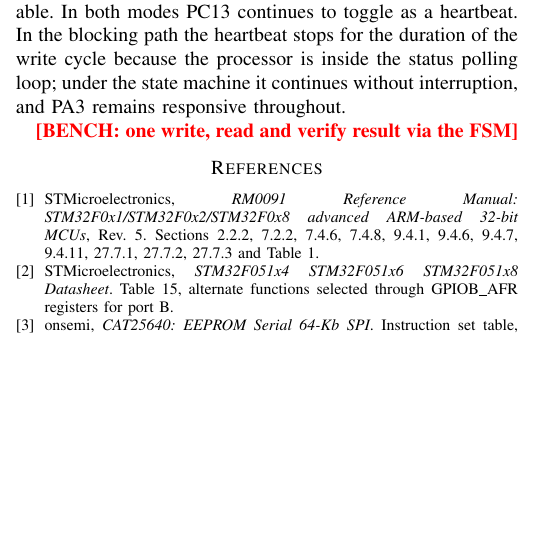
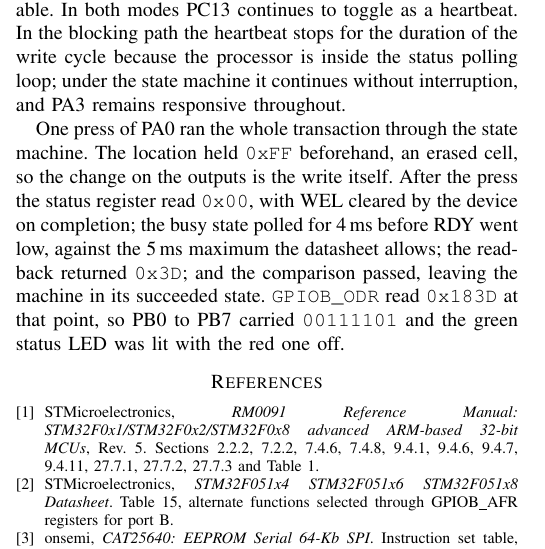
Before and after one commit to TriTacLe/stm32-spi-eeprom, a LaTeX paper (report/prac_02_lxxtri004_shrgil004.tex, which reads report/measurements.tex): part of one column of page 4 of 5, cut so that both start at the same text, the shorter picture padded with empty space. Compiled offline with pdfLaTeX; a missing font is replaced by an installed copy or a similar font; a LaTeX package or settings file that is missing is left out.

Commit message:
Fill the Task 6 bench result from the board run

```diff
--- a/report/measurements.tex
+++ b/report/measurements.tex
@@ -51,4 +51,4 @@ Electrically this violates the setup and hold requirement around the sampling ed
 % --- Section 6: the state machine --------------------------------------------
 
 % One complete run through the state machine.
-\newcommand{\mFsmResult}{\bench{one write, read and verify result via the FSM}}
+\newcommand{\mFsmResult}{One press of PA0 ran the whole transaction through the state machine. The location held \texttt{0xFF} beforehand, an erased cell, so the change on the outputs is the write itself. After the press the status register read \texttt{0x00}, with WEL cleared by the device on completion; the busy state polled for 4\,ms before RDY went low, against the 5\,ms maximum the datasheet allows; the read-back returned \texttt{0x3D}; and the comparison passed, leaving the machine in its succeeded state. \texttt{GPIOB\_ODR} read \texttt{0x183D} at that point, so PB0 to PB7 carried \texttt{00111101} and the green status LED was lit with the red one off.}
```
